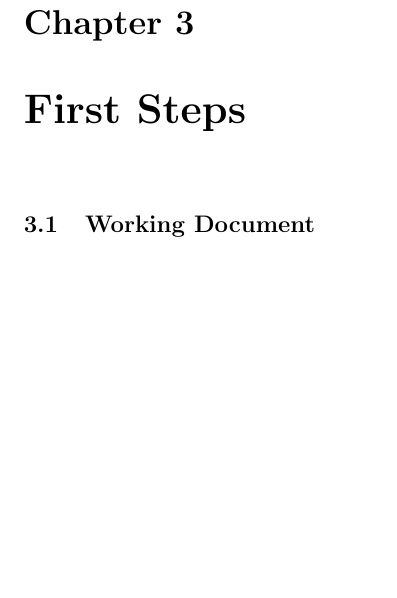
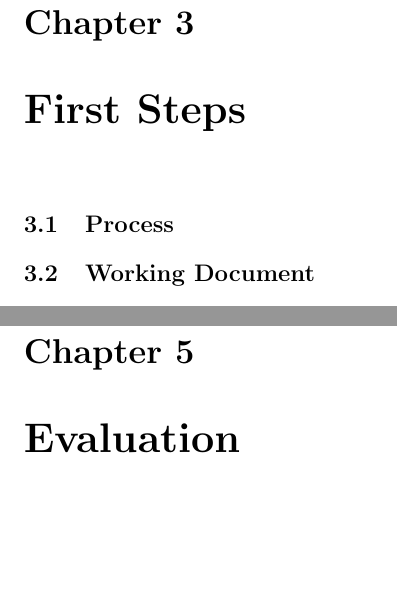
Before and after one commit to aslakjohansen/report-writing, a LaTeX thesis (doc/report-writing.tex): part of page 7 of 9 before the commit and two parts of pages 7 and 11 of 11 after it, the two joined at a grey line, cut so that both start at the same text, the shorter picture padded with empty space. Compiled offline with pdfLaTeX.

Commit message:
A few more details

```diff
--- a/doc/report-writing.tex
+++ b/doc/report-writing.tex
@@ -31,6 +31,8 @@
 %%%%%%%%%%%%%%%%%%%%%%%%%%%%%%%%%%%%%%%%%%%%%%%%%%%%%%%%%%%%%%%%%%%%% First Steps
 \chapter{First Steps}
 
+\section{Process}
+
 \section{Working Document}
 
 \section{Report Structure}
@@ -39,4 +41,8 @@
 %%%%%%%%%%%%%%%%%%%%%%%%%%%%%%%%%%%%%%%%%%%%%%%%%%%%%%%%%%%%%% Litterature Review
 \chapter{Litterature Review}
 
+%%%%%%%%%%%%%%%%%%%%%%%%%%%%%%%%%%%%%%%%%%%%%%%%%%%%%%%%%%%%%%%%%%%%%%%%%%%%%%%%%
+%%%%%%%%%%%%%%%%%%%%%%%%%%%%%%%%%%%%%%%%%%%%%%%%%%%%%%%%%%%%%%%%%%%%%% Evaluation
+\chapter{Evaluation}
+
 \end{document}
```
